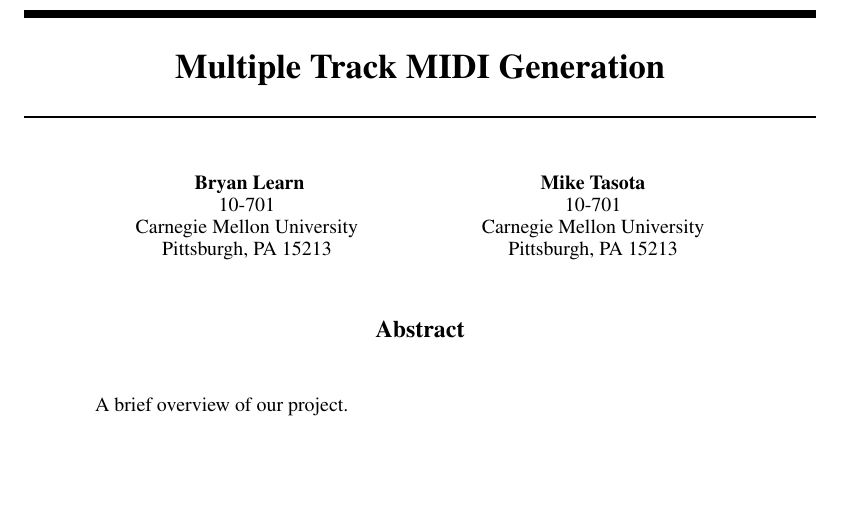
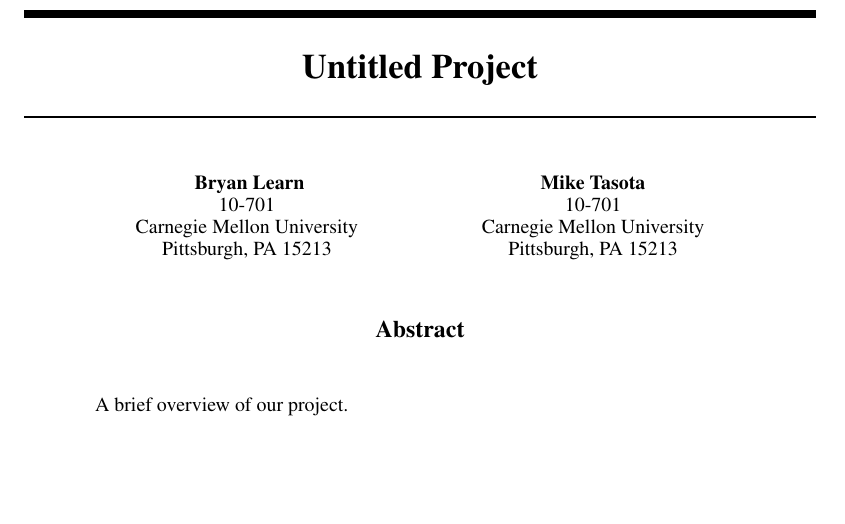
Before and after one commit to blearn-cmu/music-generation-10701-fall2018, a LaTeX paper (writeups/final-report/main.tex): part of page 1 of 2, cut at the place of the change. Compiled offline with pdfLaTeX.

Commit message:
Add note to change title

```diff
--- a/writeups/final-report/main.tex
+++ b/writeups/final-report/main.tex
@@ -27,7 +27,8 @@
 \usepackage{microtype}      % microtypography
 \usepackage{graphicx}       % include graphics
 
-\title{Multiple Track MIDI Generation}
+% TODO change title
+\title{Untitled Project}
 
 % The \author macro works with any number of authors. There are two
 % commands used to separate the names and addresses of multiple
```
